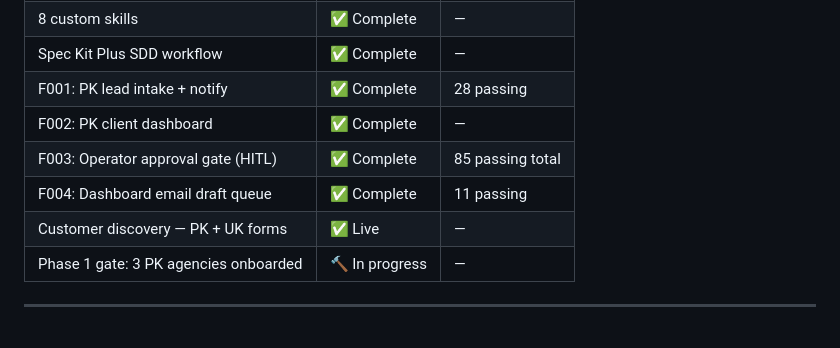
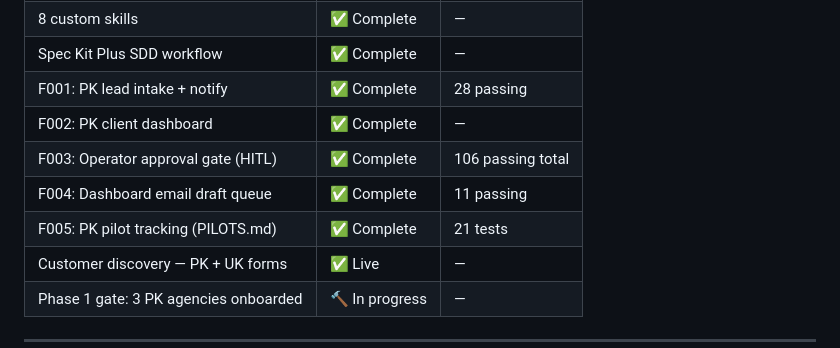
Before and after one commit to AsmaIqbal01/-openclaw-deal-scout-realestate, a Markdown page: README.md, the part around the change. Drawn GitHub-style.

Commit message:
docs: add F005 row to build progress table, update F003 test total to 106
Co-Authored-By: Claude Sonnet 5 <noreply@anthropic.com>

```diff
--- a/README.md
+++ b/README.md
@@ -67,8 +67,9 @@ Sub-agents: 2 active · Custom skills: 8 · ADR trail: complete from day one
 | Spec Kit Plus SDD workflow | ✅ Complete | — |
 | F001: PK lead intake + notify | ✅ Complete | 28 passing |
 | F002: PK client dashboard | ✅ Complete | — |
-| F003: Operator approval gate (HITL) | ✅ Complete | 85 passing total |
+| F003: Operator approval gate (HITL) | ✅ Complete | 106 passing total |
 | F004: Dashboard email draft queue | ✅ Complete | 11 passing |
+| F005: PK pilot tracking (PILOTS.md) | ✅ Complete | 21 tests |
 | Customer discovery — PK + UK forms | ✅ Live | — |
 | Phase 1 gate: 3 PK agencies onboarded | 🔨 In progress | — |
 
```
